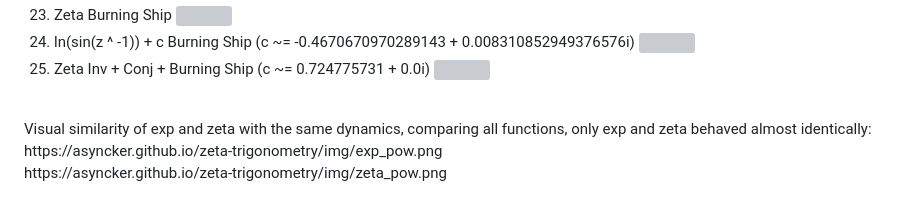
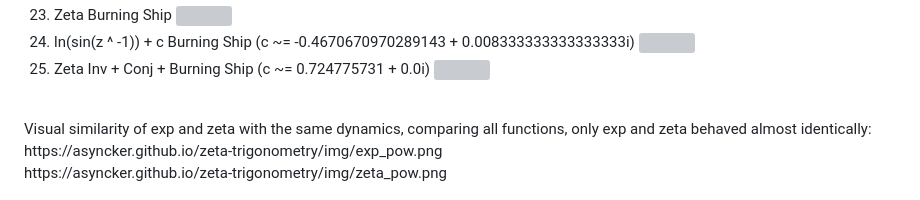
Before and after one commit to asyncker/fractals, a Markdown page: README.md, the part around the change. GitHub-like rendering; grey boxes are pictures that could not be loaded.

```diff
--- a/README.md
+++ b/README.md
@@ -52,7 +52,7 @@ Platform support:
 ![](render/pic22.png)
 22. Zeta Burning Ship
 ![](render/pic21.png)
-23. ln(sin(z ^ -1)) + c Burning Ship (c ~= -0.4670670970289143 + 0.008310852949376576i)
+23. ln(sin(z ^ -1)) + c Burning Ship (c ~= -0.4670670970289143 + 0.008333333333333333i)
 ![](render/log_sin_test.png)
 24. Zeta Inv + Conj + Burning Ship (c ~= 0.724775731 + 0.0i)
 ![](render/zeta%20inv%20and%20conj%20burning%20ship%20-0.724775731.png)
```
